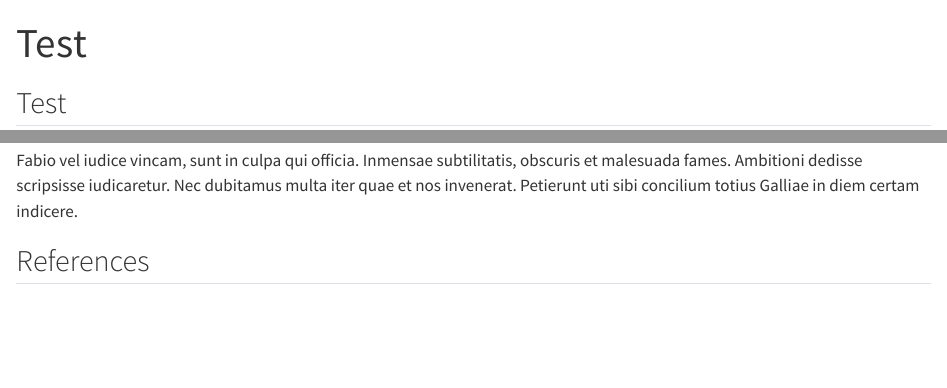
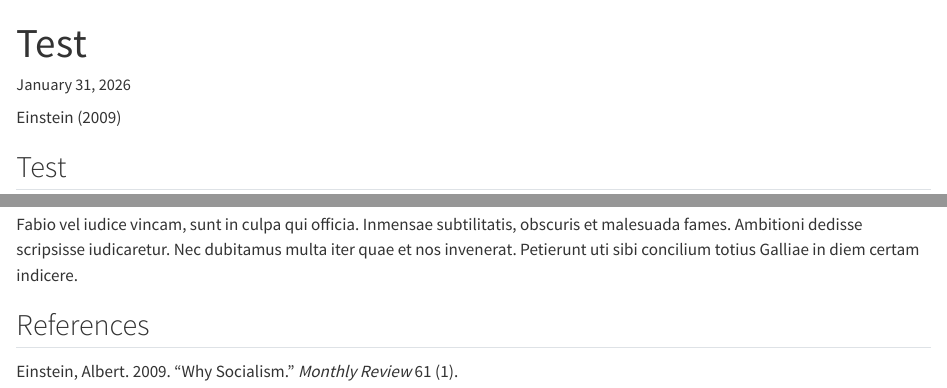
Before and after one commit to danielvartan/test, a Quarto document (index.qmd): the page in a window 1100 px wide, from its top, and a second part further down, joined at a grey line. Rendered offline with R 4.5, knitr and Pandoc in place of Quarto, with nearby package versions; a font, style sheet, LaTeX package, included part or bibliography that could not be used is replaced or left out.

Commit message:
Add branch vscode-zotero-2

```diff
--- /dev/null
+++ b/_quarto.yml
@@ -0,0 +1,6 @@
+editor: source
+
+project:
+  type: website
+  output-dir: docs
+  render: [index.qmd]
@@ -0,0 +11,27 @@
+date-format: long
+
+website:
+  favicon: images/favicon.png
+  open-graph:
+    image: images/og-image.png
+    image-width: 2400
+    image-height: 1600
+    image-alt: "Testing, testing, ... 🎤"
+  repo-url: https://github.com/danielvartan/test/
+  site-url: https://danielvartan.github.io/test/
+  issue-url: https://github.com/danielvartan/test/issues/
+  repo-branch: main
+  repo-actions: [edit, source, issue]
+  navbar:
+      title: false
+      right:
+        - icon: github
+          href: https://github.com/danielvartan/test/
+          aria-label: GitHub
+
+format:
+  html:
+    csl: csl/english-apa-author-date.csl
+
+google-scholar: false
+bibliography: references.bib
--- a/qmd/index.qmd
+++ b/index.qmd
@@ -1,8 +1,9 @@
 ---
 title: "Test"
 format: html
-bibliography: references.bib
 ---
+
+@einstein2009
 
 ## Test
 
--- /dev/null
+++ b/references.bib
@@ -0,0 +1,7 @@
+@article{einstein2009,
+  title = {Why socialism},
+  author = {Einstein, Albert},
+  year = 2009,
+  journal = {Monthly Review},
+  volume = {61},
+  number = {1},
```
Also changed, not shown: _quarto.yml (4 more changed lines), references.bib (4 more changed lines).
